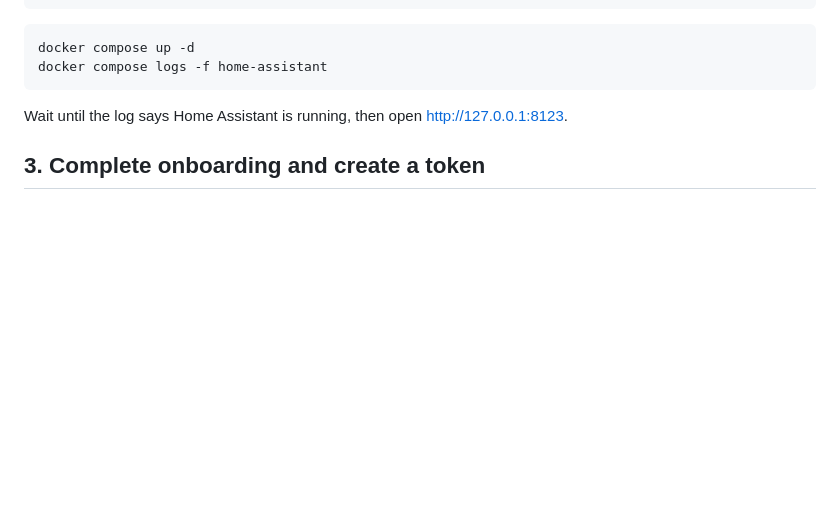
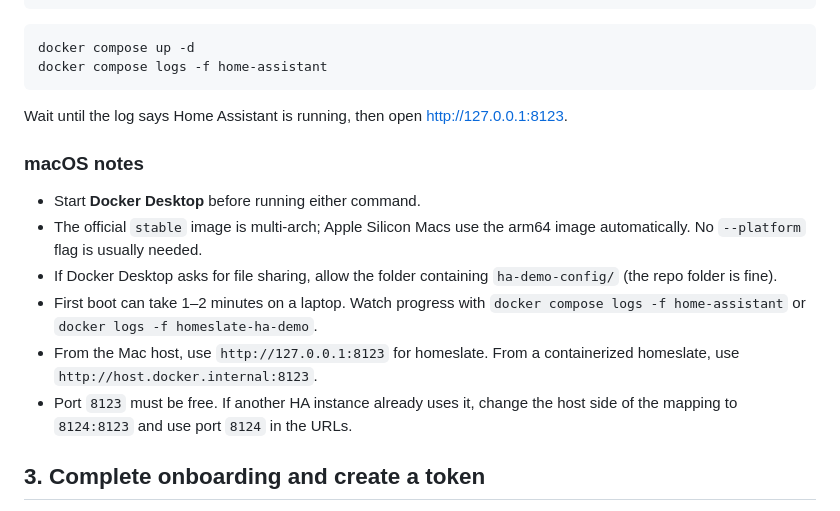
Before and after one commit to homeslate/homeslate, a Markdown page: apps/reference/HOME_ASSISTANT_DEMO.md, the part around the change. Rendered like a GitHub page; blank space fills up the shorter version.

Commit message:
docs: add macOS notes to the Home Assistant demo guide

```diff
--- a/apps/reference/HOME_ASSISTANT_DEMO.md
+++ b/apps/reference/HOME_ASSISTANT_DEMO.md
@@ -70,6 +70,20 @@ docker compose logs -f home-assistant
 
 Wait until the log says Home Assistant is running, then open
 <http://127.0.0.1:8123>.
+
+### macOS notes
+
+- Start **Docker Desktop** before running either command.
+- The official `stable` image is multi-arch; Apple Silicon Macs use the arm64
+  image automatically. No `--platform` flag is usually needed.
+- If Docker Desktop asks for file sharing, allow the folder containing
+  `ha-demo-config/` (the repo folder is fine).
+- First boot can take 1–2 minutes on a laptop. Watch progress with
+  `docker compose logs -f home-assistant` or `docker logs -f homeslate-ha-demo`.
+- From the Mac host, use `http://127.0.0.1:8123` for homeslate. From a
+  containerized homeslate, use `http://host.docker.internal:8123`.
+- Port `8123` must be free. If another HA instance already uses it, change the
+  host side of the mapping to `8124:8123` and use port `8124` in the URLs.
 
 ## 3. Complete onboarding and create a token
 
```
